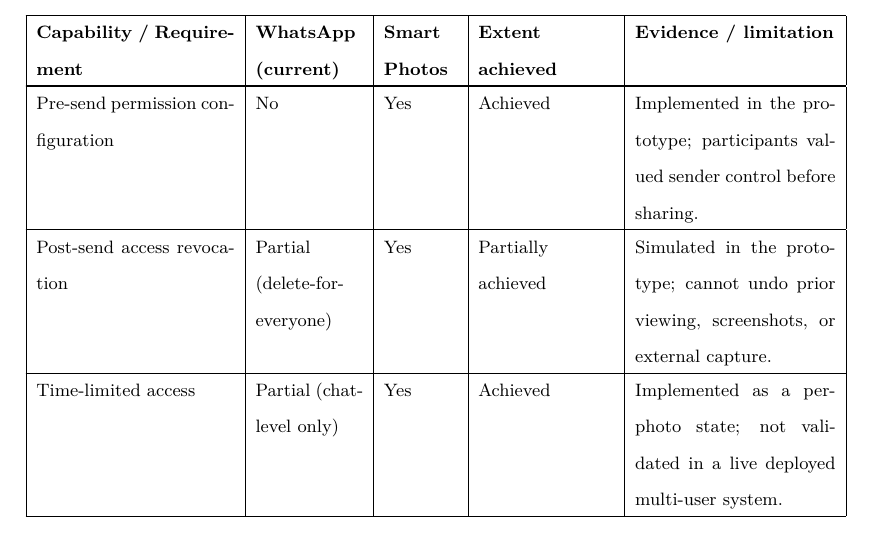
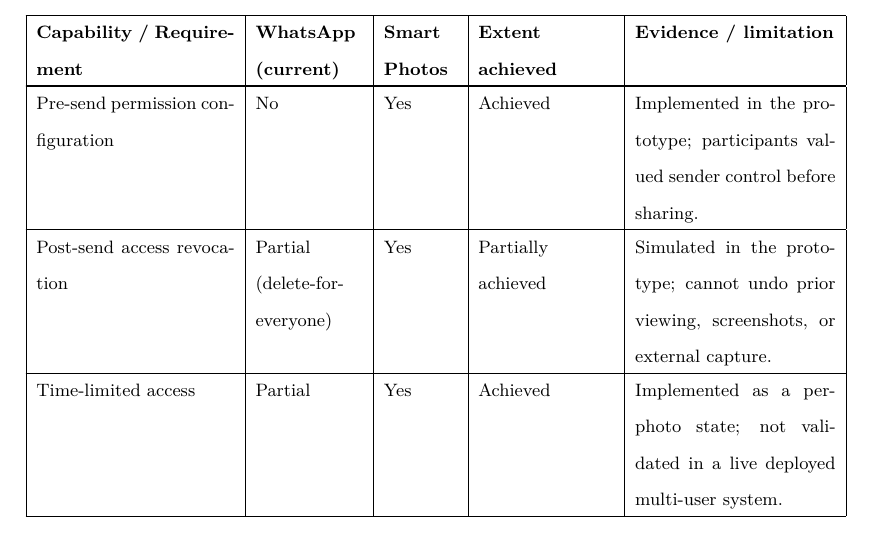
Before and after one commit to MertAyranci/6CCS3PRJ-Final-Year0.2cm-4-, a LaTeX thesis (ug_fyp_report_templates-master/report.tex, which reads ug_fyp_report_templates-master/Chapters/Discussion.tex): part of page 79 of 91, cut so that both start at the same text. Compiled offline with pdfLaTeX.

Commit message:
one word changes

```diff
--- a/ug_fyp_report_templates-master/Chapters/Discussion.tex
+++ b/ug_fyp_report_templates-master/Chapters/Discussion.tex
@@ -92,7 +92,7 @@
     \hline
     Post-send access revocation  & Partial (delete-for-everyone) & Yes & Partially achieved & Simulated in the prototype; cannot undo prior viewing, screenshots, or external capture. \\
     \hline
-    Time-limited access  & Partial (chat-level only) & Yes & Achieved & Implemented as a per-photo state; not validated in a live deployed multi-user system. \\
+    Time-limited access  & Partial & Yes & Achieved & Implemented as a per-photo state; not validated in a live deployed multi-user system. \\
     \hline
     Forwarding control  & No & Yes & Achieved & Implemented in the prototype model; provides finer-grained redistribution control than WhatsApp. \\
     \hline
```
Also changed, not shown: ug_fyp_report_templates-master/report.pdf.
